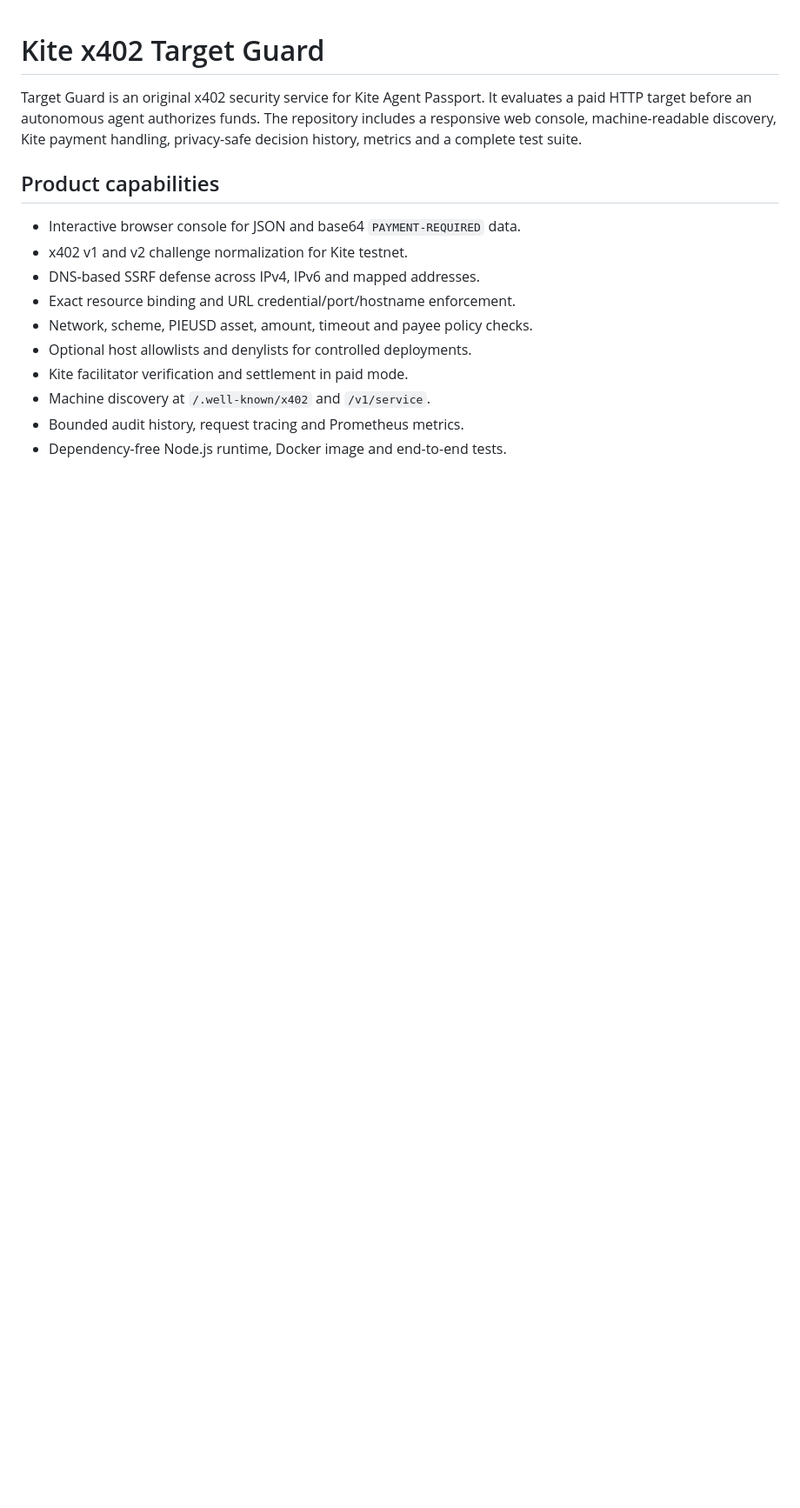
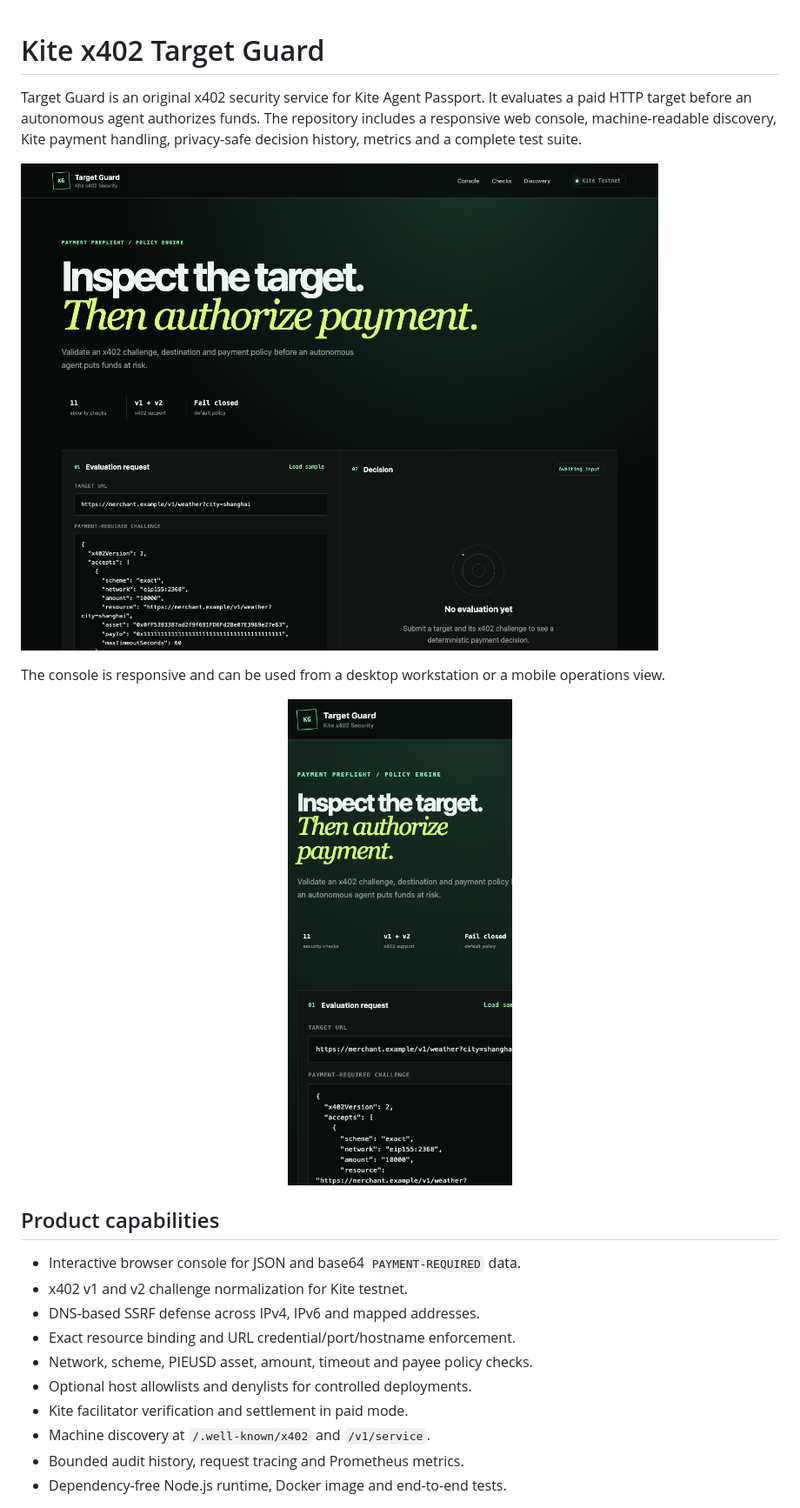
Before and after one commit to tediousnonb/kite-x402-target-guard, a Markdown page: README.md, the part around one of its changes. Shown at 87% size. GitHub-like rendering; pictures changed too: docs/assets/console-desktop.png (added), docs/assets/console-mobile.png (added); blank space fills up the shorter version.

Commit message:
docs: add product screenshots and architecture visuals

```diff
--- a/README.md
+++ b/README.md
@@ -5,6 +5,15 @@ evaluates a paid HTTP target before an autonomous agent authorizes funds. The
 repository includes a responsive web console, machine-readable discovery,
 Kite payment handling, privacy-safe decision history, metrics and a complete
 test suite.
+
+![Kite x402 Target Guard security console](docs/assets/console-desktop.png)
+
+The console is responsive and can be used from a desktop workstation or a
+mobile operations view.
+
+<p align="center">
+  <img src="docs/assets/console-mobile.png" alt="Target Guard mobile console" width="300" />
+</p>
 
 ## Product capabilities
 
```
Also changed, not shown: other parts of README.md (+2 -0 lines), docs/ARCHITECTURE.md (+4 -0 lines), 4 other files.
